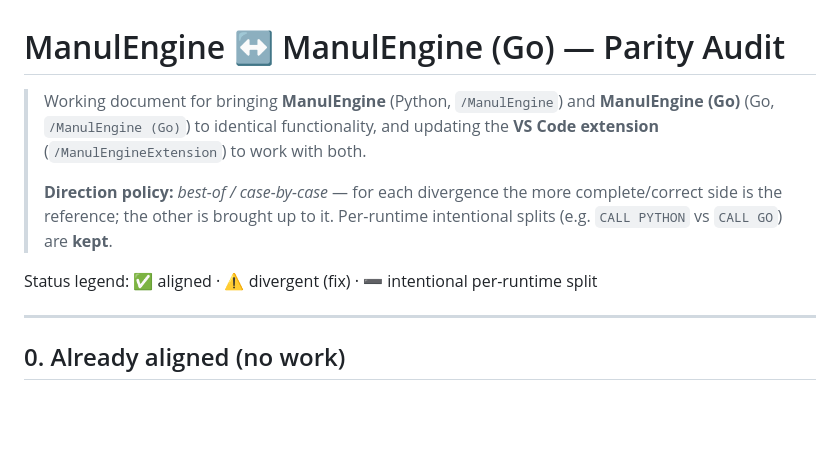
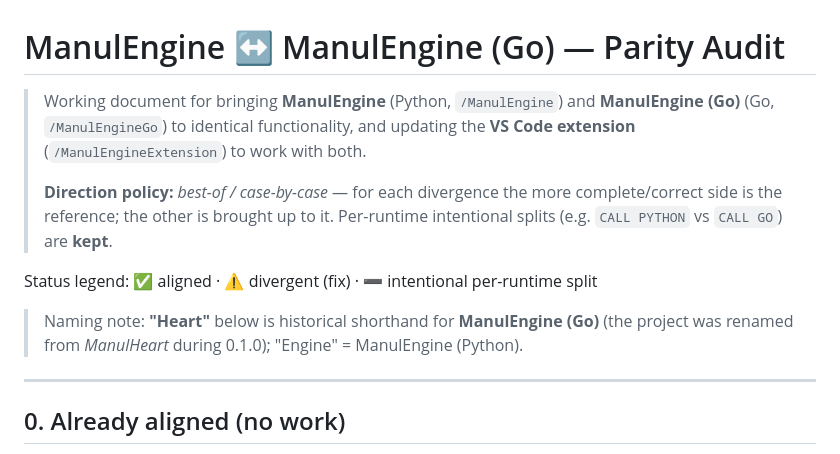
Before and after one commit to alexbeatnik/ManulEngine, a Markdown page: docs/ENGINE_HEART_PARITY.md, the part around the change. Drawn GitHub-style; blank space fills up the shorter version.

```diff
--- a/docs/ENGINE_HEART_PARITY.md
+++ b/docs/ENGINE_HEART_PARITY.md
@@ -1,7 +1,7 @@
 # ManulEngine ↔ ManulEngine (Go) — Parity Audit
 
 > Working document for bringing **ManulEngine** (Python, `/ManulEngine`) and
-> **ManulEngine (Go)** (Go, `/ManulEngine (Go)`) to identical functionality, and updating
+> **ManulEngine (Go)** (Go, `/ManulEngineGo`) to identical functionality, and updating
 > the **VS Code extension** (`/ManulEngineExtension`) to work with both.
 >
 > **Direction policy:** *best-of / case-by-case* — for each divergence the
@@ -9,6 +9,9 @@
 > Per-runtime intentional splits (e.g. `CALL PYTHON` vs `CALL GO`) are **kept**.
 
 Status legend: ✅ aligned · ⚠️ divergent (fix) · ➖ intentional per-runtime split
+
+> Naming note: **"Heart"** below is historical shorthand for **ManulEngine (Go)**
+> (the project was renamed from *ManulHeart* during 0.1.0); "Engine" = ManulEngine (Python).
 
 ---
 
```
Also changed, not shown: contracts/EXTENSION_ENGINE_CONTRACT.md (+10 -8 lines).
